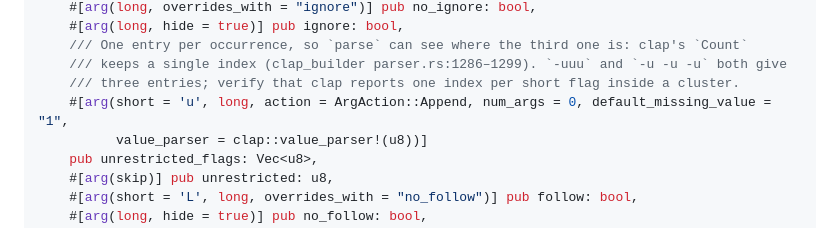
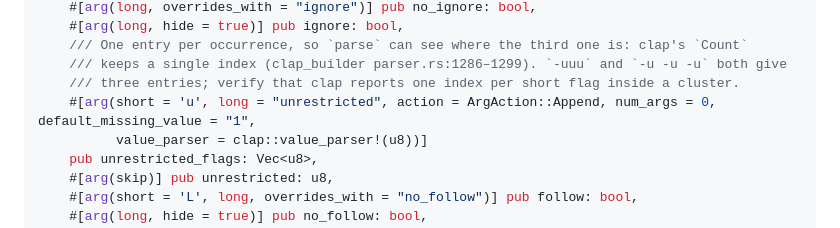
Before and after one commit to neitanod/searchfor, a Markdown page: docs/plans/2026-10-16-searchfor-m1.md, the part around the change. Rendered like a GitHub page.

Commit message:
Plan: keep --unrestricted's long name

```diff
--- a/docs/plans/2026-10-16-searchfor-m1.md
+++ b/docs/plans/2026-10-16-searchfor-m1.md
@@ -1012,7 +1012,7 @@ pub struct Args {
     /// One entry per occurrence, so `parse` can see where the third one is: clap's `Count`
     /// keeps a single index (clap_builder parser.rs:1286–1299). `-uuu` and `-u -u -u` both give
     /// three entries; verify that clap reports one index per short flag inside a cluster.
-    #[arg(short = 'u', long, action = ArgAction::Append, num_args = 0, default_missing_value = "1",
+    #[arg(short = 'u', long = "unrestricted", action = ArgAction::Append, num_args = 0, default_missing_value = "1",
           value_parser = clap::value_parser!(u8))]
     pub unrestricted_flags: Vec<u8>,
     #[arg(skip)] pub unrestricted: u8,
```
